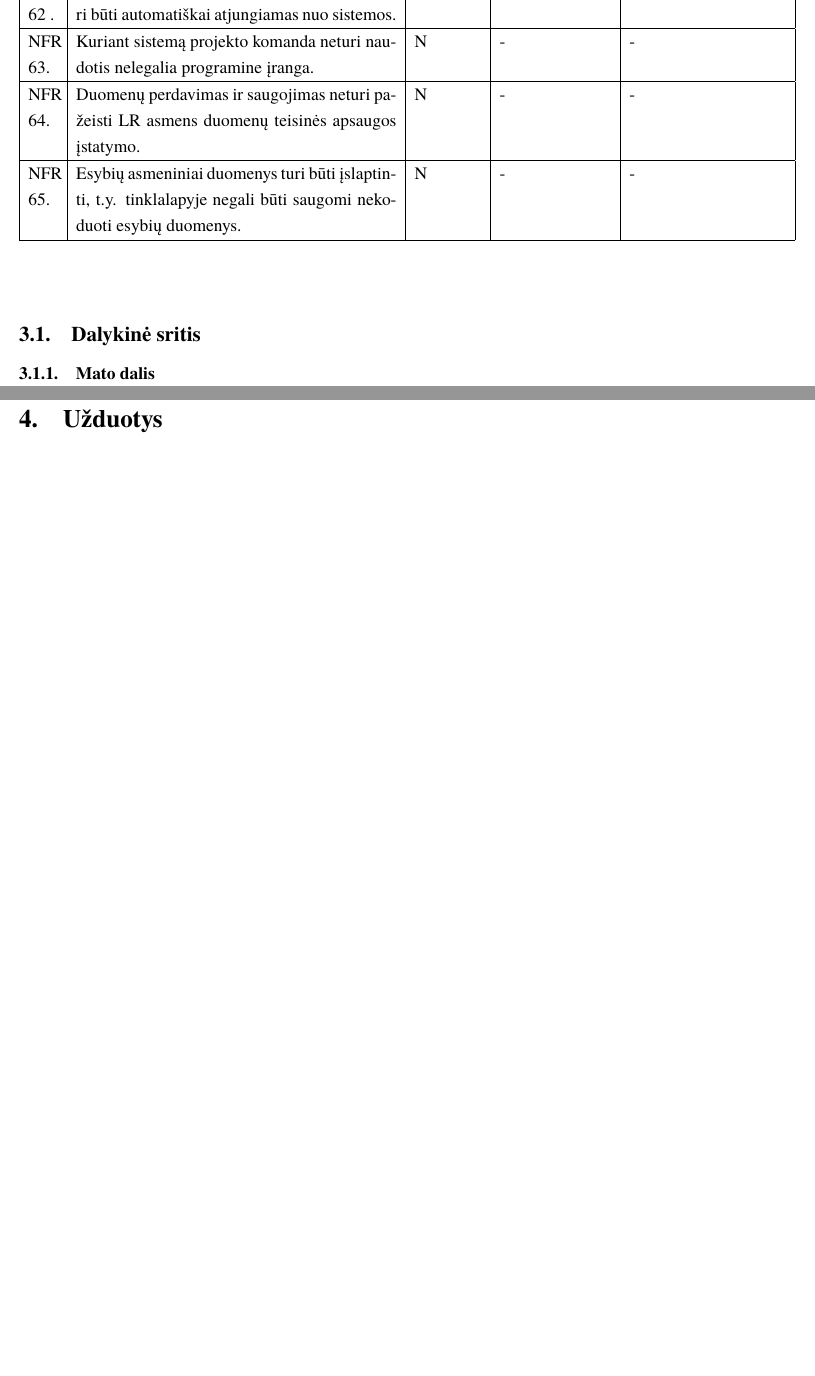
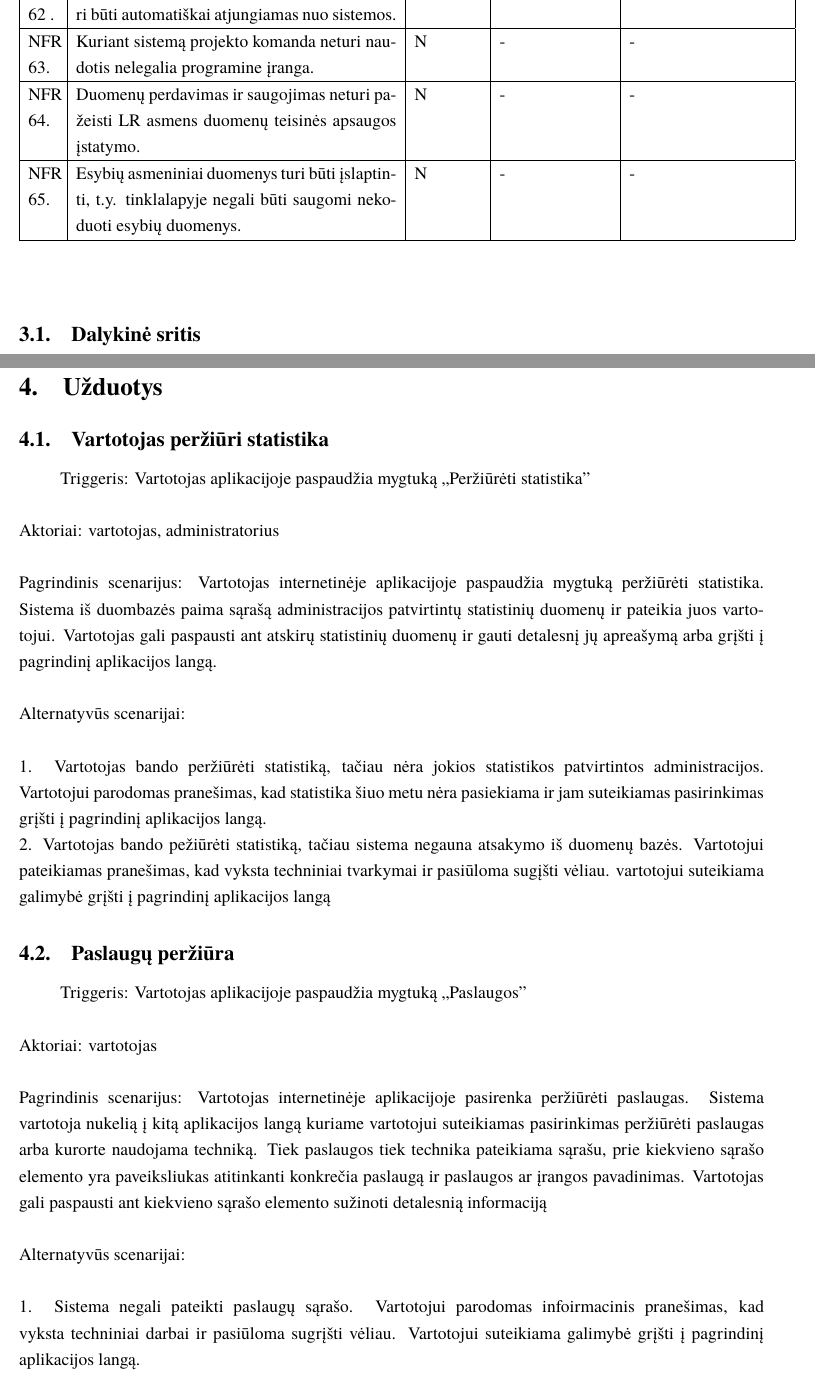
Before and after one commit to macro161/Slidinejimas, a LaTeX document (Latex/PSI II 1 Laboratorinis.tex): two parts of pages 23 and 24 of 28, joined at a grey line, cut so that both start at the same text, the shorter picture padded with empty space. Compiled offline with XeLaTeX; a missing font is replaced by an installed copy or a similar font.

Commit message:
Use case
Work in progress

```diff
--- a/Latex/PSI II 1 Laboratorinis.tex
+++ b/Latex/PSI II 1 Laboratorinis.tex
@@ -564,11 +564,32 @@ NFR 65. & Esybių asmeniniai duomenys turi būti įslaptinti, t.y. tinklalapyje
 \hbox to 150mm{\hbox to 149.99mm{}}
 
 \subsection{Dalykinė sritis}
-	\subsubsection{Mato dalis}
+
+
+\section{Užduotys}
+\subsection{Vartotojas peržiūri statistika}
+
+	Triggeris: Vartotojas aplikacijoje paspaudžia mygtuką ,,Peržiūrėti statistika" \\ \\
+	Aktoriai: vartotojas, administratorius \\ \\
+	Pagrindinis scenarijus: Vartotojas internetinėje aplikacijoje paspaudžia mygtuką peržiūrėti statistika. Sistema iš duombazės paima sąrašą administracijos patvirtintų statistinių duomenų ir pateikia juos vartotojui. Vartotojas gali paspausti ant atskirų statistinių duomenų ir gauti detalesnį jų apreašymą arba grįšti į pagrindinį aplikacijos langą. \\ \\
+	Alternatyvūs scenarijai: \\ \\
+1. Vartotojas bando peržiūrėti statistiką, tačiau nėra jokios statistikos patvirtintos administracijos. Vartotojui parodomas pranešimas, kad statistika šiuo metu nėra pasiekiama ir jam suteikiamas pasirinkimas grįšti į pagrindinį aplikacijos langą. \\
+2. Vartotojas bando pežiūrėti statistiką, tačiau sistema negauna atsakymo iš duomenų bazės. Vartotojui pateikiamas pranešimas, kad vyksta techniniai tvarkymai ir pasiūloma sugįšti vėliau. vartotojui suteikiama galimybė grįšti į pagrindinį aplikacijos langą
+
+\subsection{Paslaugų peržiūra}
+	Triggeris: Vartotojas aplikacijoje paspaudžia mygtuką ,,Paslaugos"\\ \\
+	Aktoriai: vartotojas\\ \\
+	Pagrindinis scenarijus: Vartotojas internetinėje aplikacijoje pasirenka peržiūrėti paslaugas. Sistema vartotoja nukelią į kitą aplikacijos langą kuriame vartotojui suteikiamas pasirinkimas peržiūrėti paslaugas arba kurorte naudojama techniką. Tiek paslaugos tiek technika pateikiama sąrašu, prie kiekvieno sąrašo elemento yra paveiksliukas atitinkanti konkrečia paslaugą ir paslaugos ar įrangos pavadinimas. Vartotojas gali paspausti ant kiekvieno sąrašo elemento sužinoti detalesnią informaciją\\ \\
+Alternatyvūs scenarijai:\\ \\
+1. Sistema negali pateikti paslaugų sąrašo. Vartotojui parodomas infoirmacinis pranešimas, kad vyksta techniniai darbai ir pasiūloma sugrįšti vėliau. Vartotojui suteikiama galimybė grįšti į pagrindinį aplikacijos langą.\\
+2. Nėra detalesnės informacijos apie paslaugą arba įrangą. Vartotojui parašoma, kad papildomos informacijos nėra ir pasiųloma susisiekti su klientų aptarnavimo skyriumi dėl detalesnės informacijos. Vartotojui parodomas aptarnavimo skyriaus elektroninis paštas ir suteikiama galimybė grįšti į pagrindinį aplikacijos langą.
 
 
 
-\section{Užduotys}
+
+
+
+
 
 \section{Reikalavimų specifikacijos, dalykinės srities modelio ir užduočių diagramos peržiūros rezultatai}
 
```
